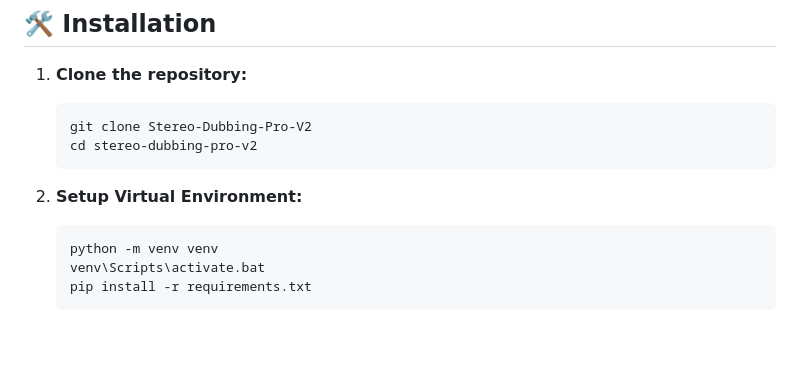
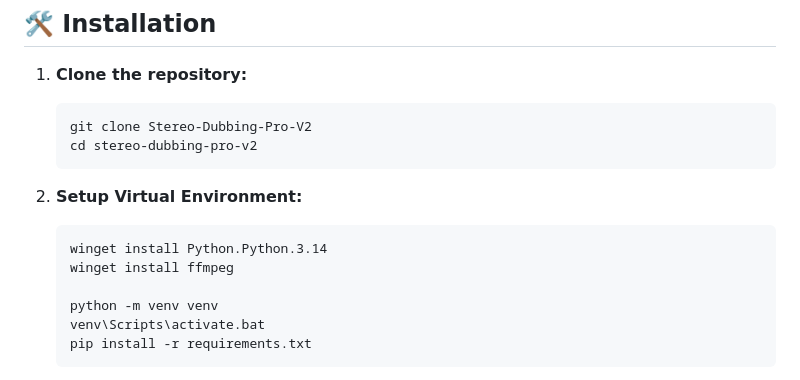
Before and after one commit to mahirgul/whisper-audiosocket-stt-asterisk, a Markdown page: README.md, the part around the change. Drawn GitHub-style; blank space fills up the shorter version.

````diff
--- a/README.md
+++ b/README.md
@@ -26,6 +26,9 @@ This is just a test project. It was created as a sample.
 
 2. **Setup Virtual Environment:**
    ```bash
+   winget install Python.Python.3.14
+   winget install ffmpeg
+
    python -m venv venv
    venv\Scripts\activate.bat
    pip install -r requirements.txt
````
